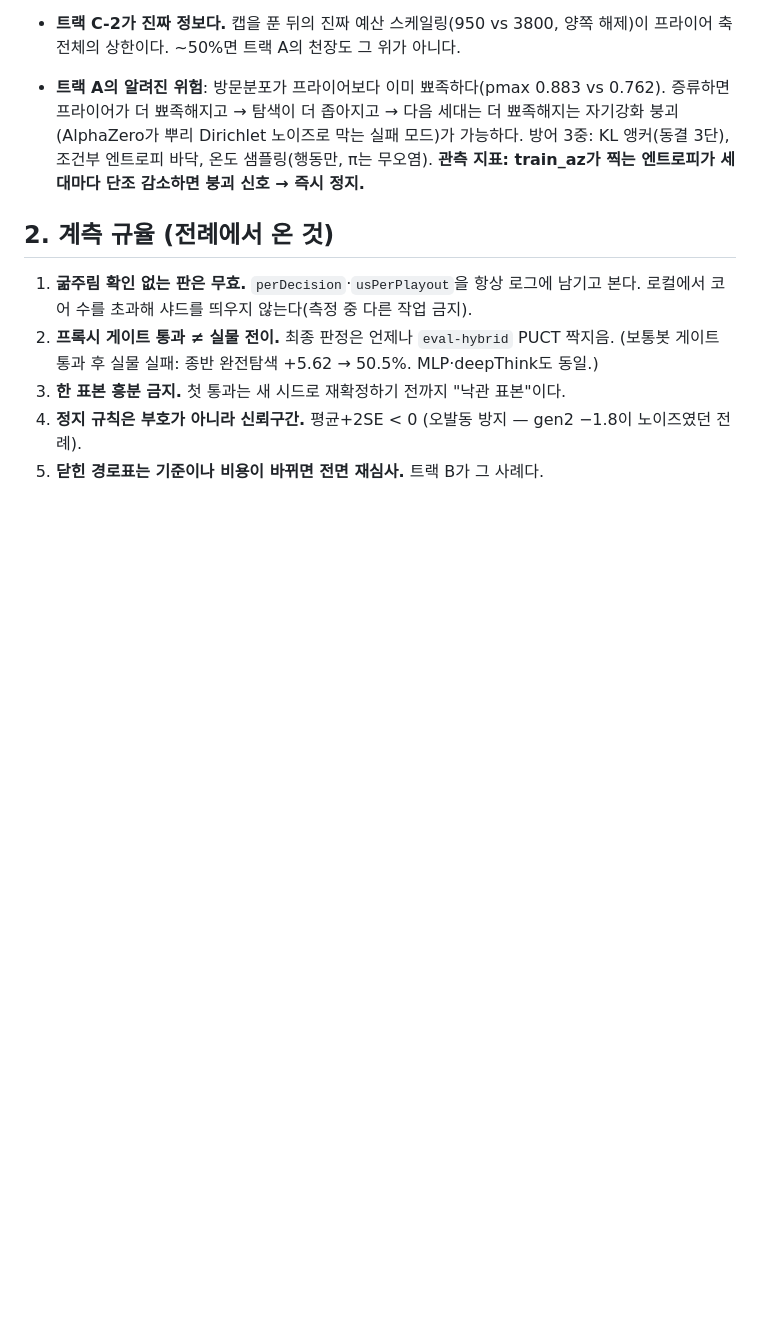
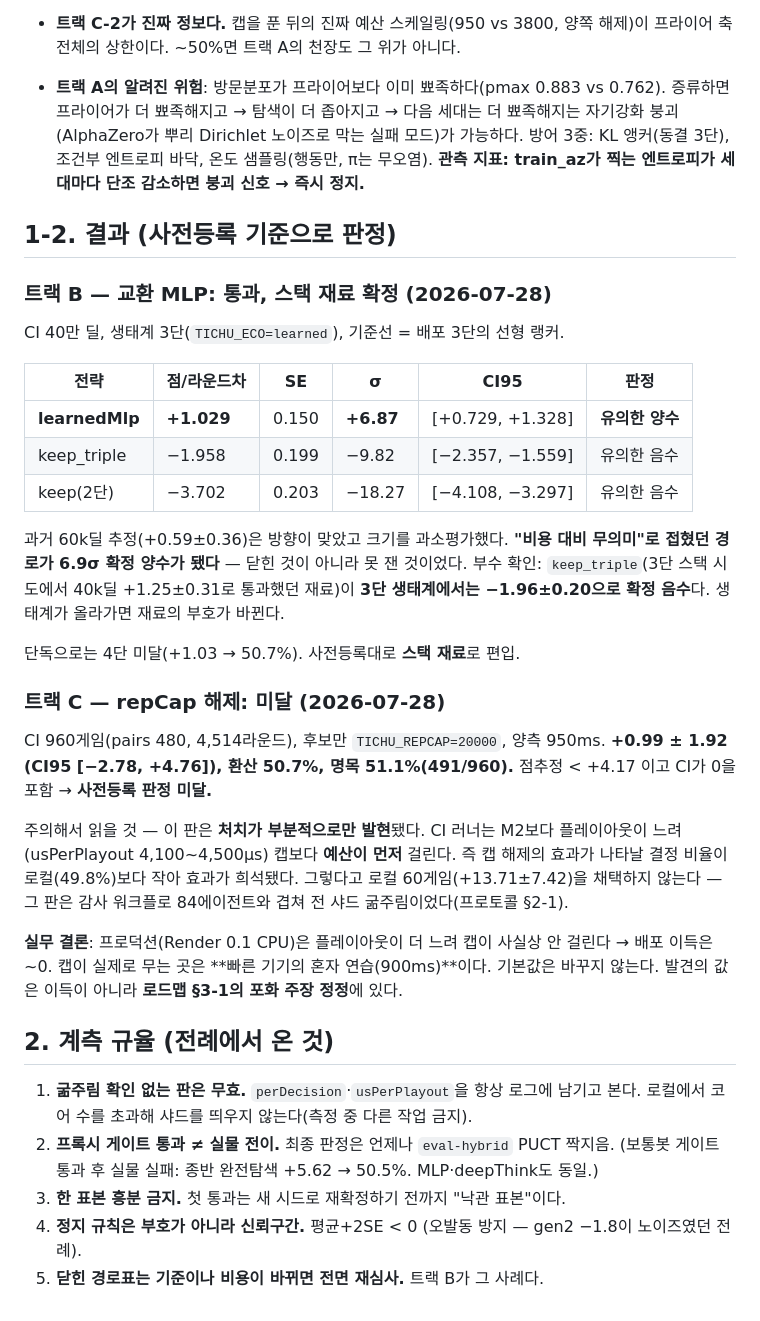
Before and after one commit to Tate-kwon94/tichu, a Markdown page: docs/4DAN-PROTOCOL.md, the part around the change. Drawn GitHub-style; blank space fills up the shorter version.

Commit message:
트랙 B 통과(교환 MLP +1.03±0.15, 6.9σ)·트랙 C 미달(+0.99±1.92) 기록
트랙B 부수 발견: keep_triple이 2단 생태계에선 +1.25였는데 3단 생태계에선 −1.96 —
생태계가 올라가면 재료의 부호가 바뀐다.

Co-Authored-By: Claude Fable 5 <noreply@anthropic.com>

```diff
--- a/docs/4DAN-PROTOCOL.md
+++ b/docs/4DAN-PROTOCOL.md
@@ -96,6 +96,40 @@
   방어 3중: KL 앵커(동결 3단), 조건부 엔트로피 바닥, 온도 샘플링(행동만, π는 무오염).
   **관측 지표: train_az가 찍는 엔트로피가 세대마다 단조 감소하면 붕괴 신호 → 즉시 정지.**
 
+## 1-2. 결과 (사전등록 기준으로 판정)
+
+### 트랙 B — 교환 MLP: **통과, 스택 재료 확정** (2026-07-28)
+
+CI 40만 딜, 생태계 3단(`TICHU_ECO=learned`), 기준선 = 배포 3단의 선형 랭커.
+
+| 전략 | 점/라운드차 | SE | σ | CI95 | 판정 |
+|---|---|---|---|---|---|
+| **learnedMlp** | **+1.029** | 0.150 | **+6.87** | [+0.729, +1.328] | **유의한 양수** |
+| keep_triple | −1.958 | 0.199 | −9.82 | [−2.357, −1.559] | 유의한 음수 |
+| keep(2단) | −3.702 | 0.203 | −18.27 | [−4.108, −3.297] | 유의한 음수 |
+
+과거 60k딜 추정(+0.59±0.36)은 방향이 맞았고 크기를 과소평가했다. **"비용 대비 무의미"로
+접혔던 경로가 6.9σ 확정 양수가 됐다** — 닫힌 것이 아니라 못 잰 것이었다.
+부수 확인: `keep_triple`(3단 스택 시도에서 40k딜 +1.25±0.31로 통과했던 재료)이
+**3단 생태계에서는 −1.96±0.20으로 확정 음수**다. 생태계가 올라가면 재료의 부호가 바뀐다.
+
+단독으로는 4단 미달(+1.03 → 50.7%). 사전등록대로 **스택 재료**로 편입.
+
+### 트랙 C — repCap 해제: **미달** (2026-07-28)
+
+CI 960게임(pairs 480, 4,514라운드), 후보만 `TICHU_REPCAP=20000`, 양측 950ms.
+**+0.99 ± 1.92 (CI95 [−2.78, +4.76]), 환산 50.7%, 명목 51.1%(491/960).**
+점추정 < +4.17 이고 CI가 0을 포함 → **사전등록 판정 미달.**
+
+주의해서 읽을 것 — 이 판은 **처치가 부분적으로만 발현**됐다. CI 러너는 M2보다 플레이아웃이
+느려(usPerPlayout 4,100~4,500µs) 캡보다 **예산이 먼저** 걸린다. 즉 캡 해제의 효과가 나타날
+결정 비율이 로컬(49.8%)보다 작아 효과가 희석됐다. 그렇다고 로컬 60게임(+13.71±7.42)을
+채택하지 않는다 — 그 판은 감사 워크플로 84에이전트와 겹쳐 전 샤드 굶주림이었다(프로토콜 §2-1).
+
+**실무 결론**: 프로덕션(Render 0.1 CPU)은 플레이아웃이 더 느려 캡이 사실상 안 걸린다 →
+배포 이득은 ~0. 캡이 실제로 무는 곳은 **빠른 기기의 혼자 연습(900ms)**이다.
+기본값은 바꾸지 않는다. 발견의 값은 이득이 아니라 **로드맵 §3-1의 포화 주장 정정**에 있다.
+
 ## 2. 계측 규율 (전례에서 온 것)
 
 1. **굶주림 확인 없는 판은 무효.** `perDecision`·`usPerPlayout`을 항상 로그에 남기고 본다.
```
